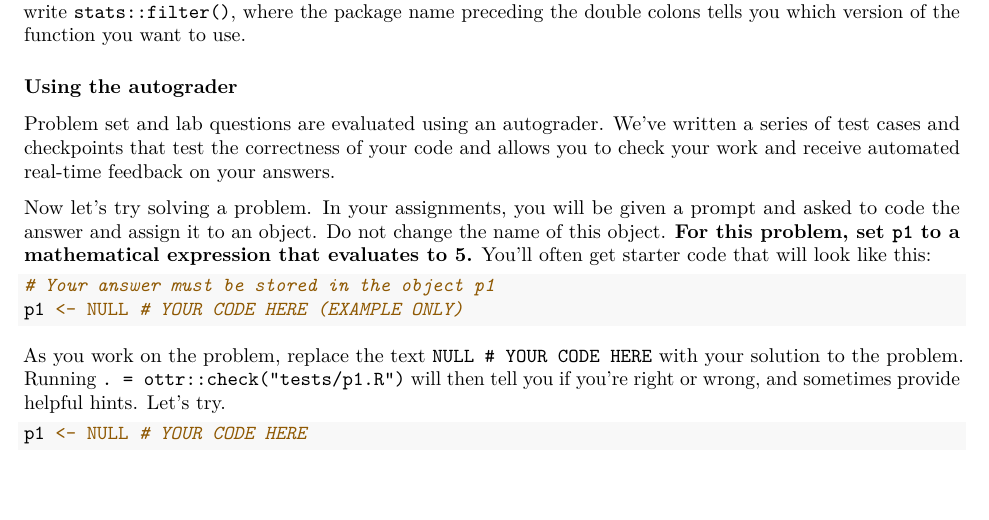
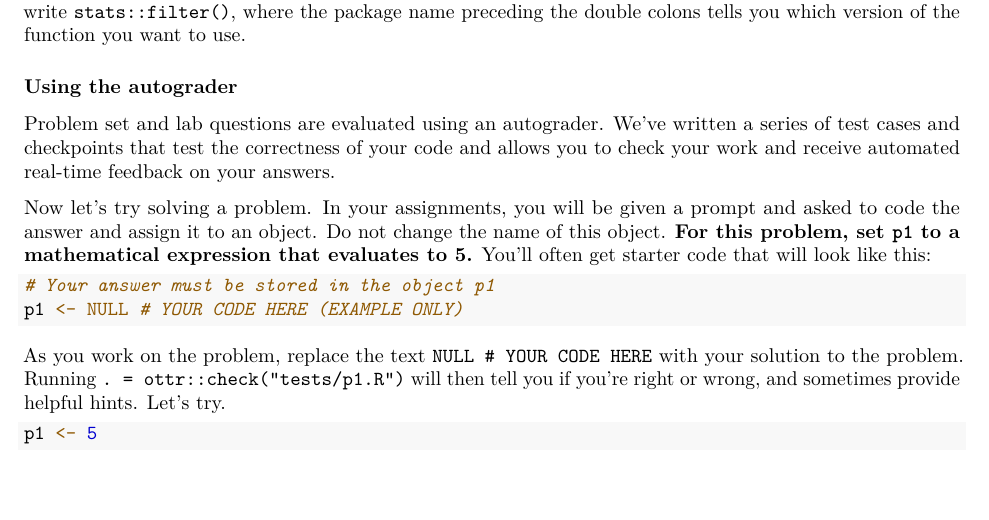
Before and after one commit to ph142-ucb/ph142-su26, an R Markdown document (lab/lab01/lab01.Rmd): part of page 5 of 9, cut so that both start at the same text. Rendered offline with R 4.5, knitr and Pandoc, then LaTeX, with nearby package versions; some code elsewhere in the file could not run offline.

Commit message:
Automatic commit by nbgitpuller

````diff
--- a/lab/lab01/lab01.Rmd
+++ b/lab/lab01/lab01.Rmd
@@ -172,7 +172,7 @@ p1 <- NULL # YOUR CODE HERE (EXAMPLE ONLY)
 As you work on the problem, replace the text `NULL # YOUR CODE HERE` with your solution to the problem. Running `. = ottr::check("tests/p1.R")` will then tell you if you're right or wrong, and sometimes provide helpful hints. Let's try.
 
 ```{r}
-p1 <- NULL # YOUR CODE HERE
+p1 <- 5
 ```
 
 ```{r}
````
Also changed, not shown: lab/lab01/lab01.Rmd (2 more changed lines).
